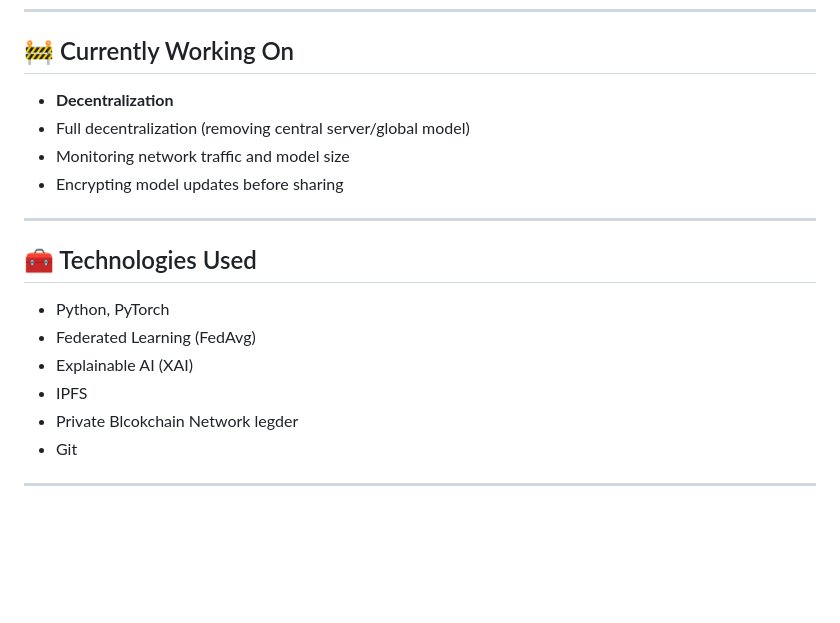
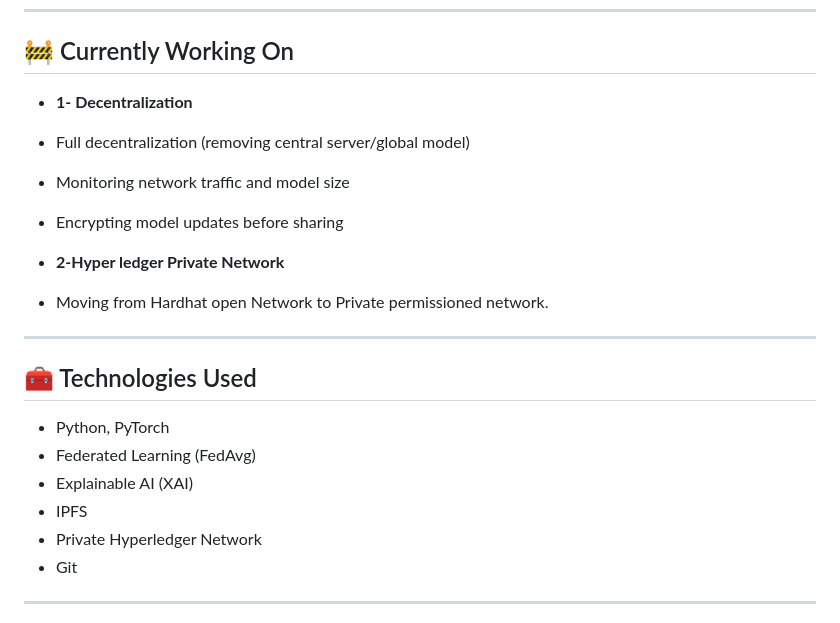
Before and after one commit to Decentralized-Systems-and-Applications/Federated_Learning_with_Blockchain_for_Distributed_Hospitals, a Markdown page: README.md, the part around the change. Drawn GitHub-style; blank space fills up the shorter version.

Commit message:
update currently working on

```diff
--- a/README.md
+++ b/README.md
@@ -71,10 +71,13 @@ The following screens represent the web dashboard used to manage the federated l
 ---
 
 ## 🚧 Currently Working On
-- **Decentralization**
+- **1- Decentralization**
 - Full decentralization (removing central server/global model)
 - Monitoring network traffic and model size
 - Encrypting model updates before sharing
+
+- **2-Hyper ledger Private Network**
+- Moving from Hardhat open Network to Private permissioned network.
 
 ---
 
@@ -83,7 +86,7 @@ The following screens represent the web dashboard used to manage the federated l
 - Federated Learning (FedAvg)
 - Explainable AI (XAI)
 - IPFS
-- Private Blcokchain Network legder
+- Private Hyperledger Network
 - Git
 
 ---
```
